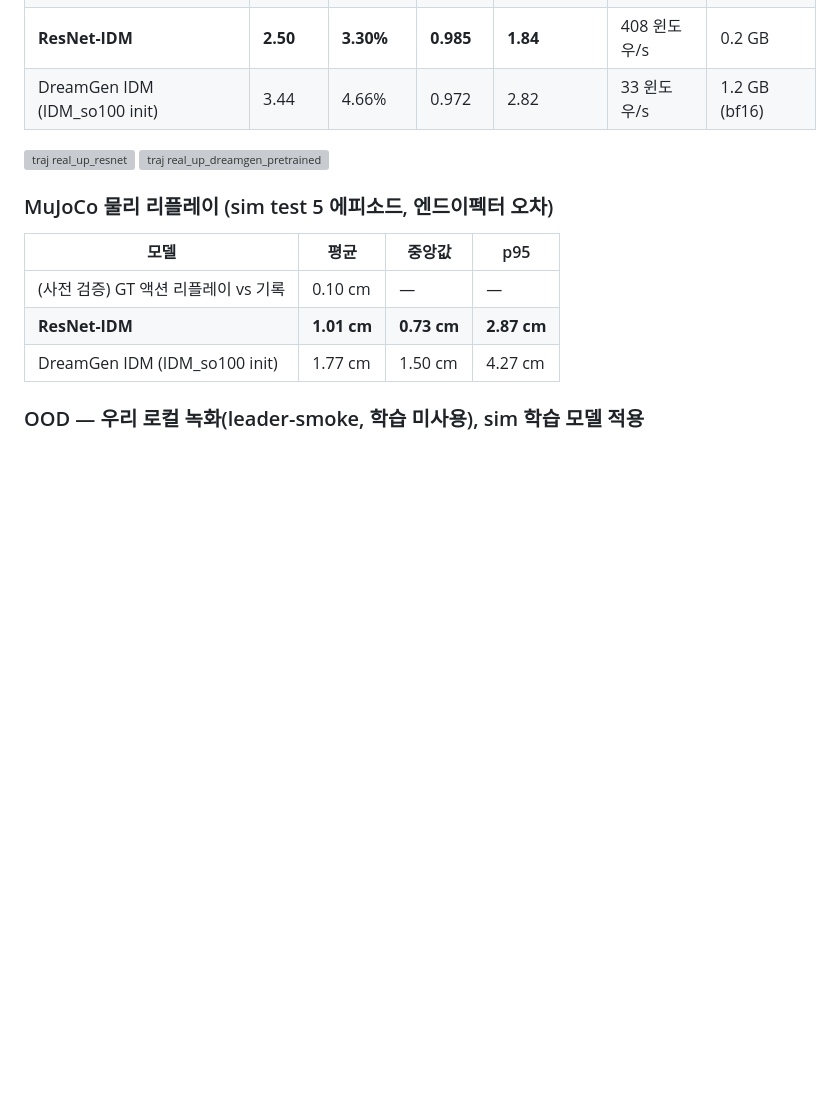
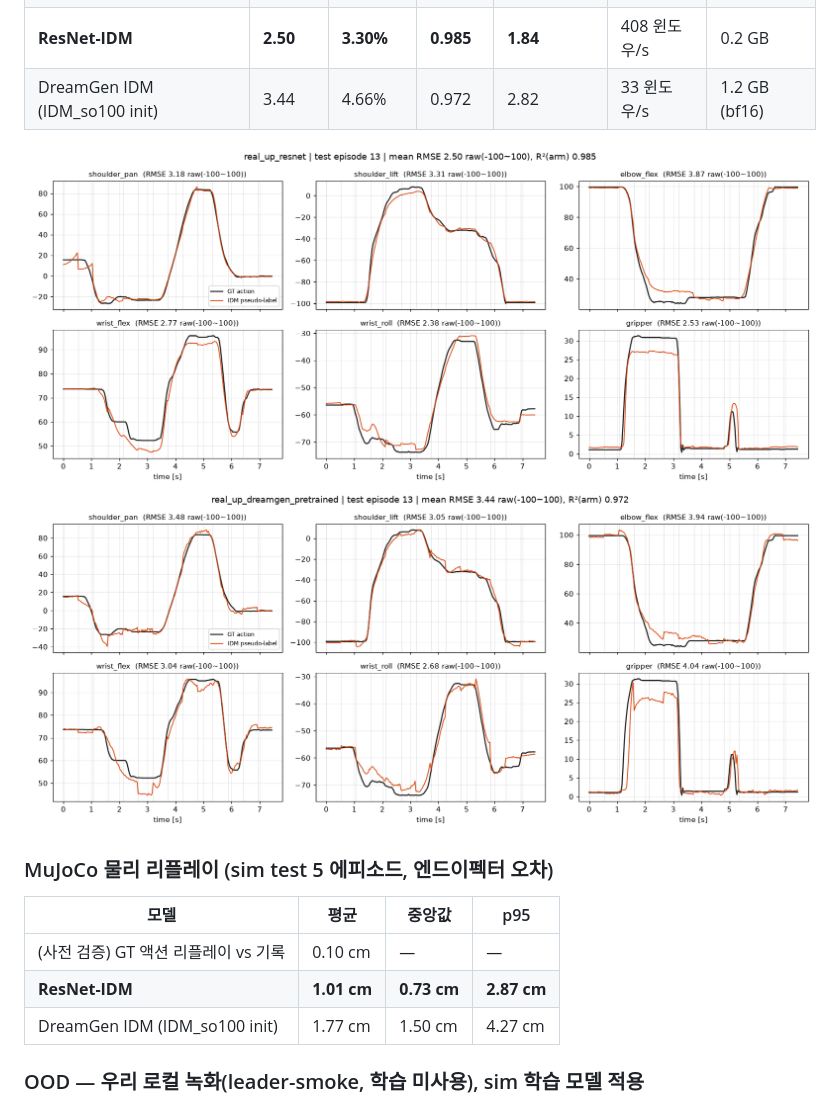
Before and after one commit to PGW63/jongseol, a Markdown page: IDM/REPORT.md, the part around one of its changes. GitHub-like rendering; pictures changed too: IDM/results/traj_real_up_dreamgen_pretrained_test.png (added), IDM/results/traj_real_up_resnet_test.png (added); blank space fills up the shorter version; grey boxes are pictures that could not be loaded.

```diff
--- a/IDM/REPORT.md
+++ b/IDM/REPORT.md
@@ -129,8 +129,8 @@ DreamGen 계열 IDM을 **우리 GPU(RTX 4060 Ti 8GB)** 에서 ① 돌릴 수 있
 | **ResNet-IDM** | **2.50** | **3.30%** | **0.985** | **1.84** | 408 윈도우/s | 0.2 GB |
 | DreamGen IDM (IDM_so100 init) | 3.44 | 4.66% | 0.972 | 2.82 | 33 윈도우/s | 1.2 GB (bf16) |
 
-![traj real_up_resnet](results/runs/real_up_resnet/traj_test.png)
-![traj real_up_dreamgen_pretrained](results/runs/real_up_dreamgen_pretrained/traj_test.png)
+![traj real_up_resnet](results/traj_real_up_resnet_test.png)
+![traj real_up_dreamgen_pretrained](results/traj_real_up_dreamgen_pretrained_test.png)
 
 ### MuJoCo 물리 리플레이 (sim test 5 에피소드, 엔드이펙터 오차)
 
```
Also changed, not shown: other parts of IDM/REPORT.md (+3 -3 lines), IDM/README.md (+2 -2 lines), IDM/results/traj_sim_top_dreamgen_pretrained_ours_smoke.png (added), IDM/results/traj_sim_top_dreamgen_pretrained_test.png (added), IDM/results/traj_sim_top_resnet_ours_smoke.png (added), IDM/results/traj_sim_top_resnet_test.png (added).
